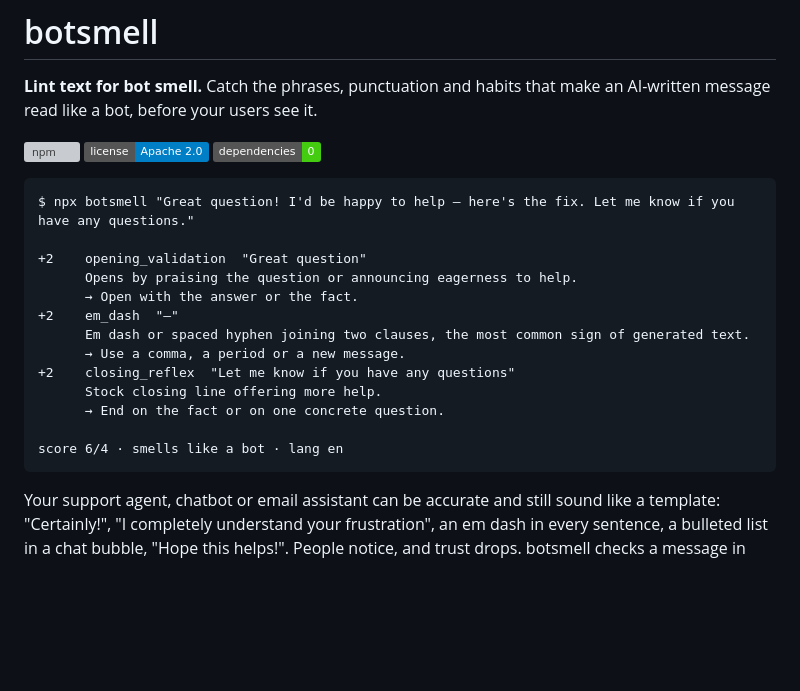
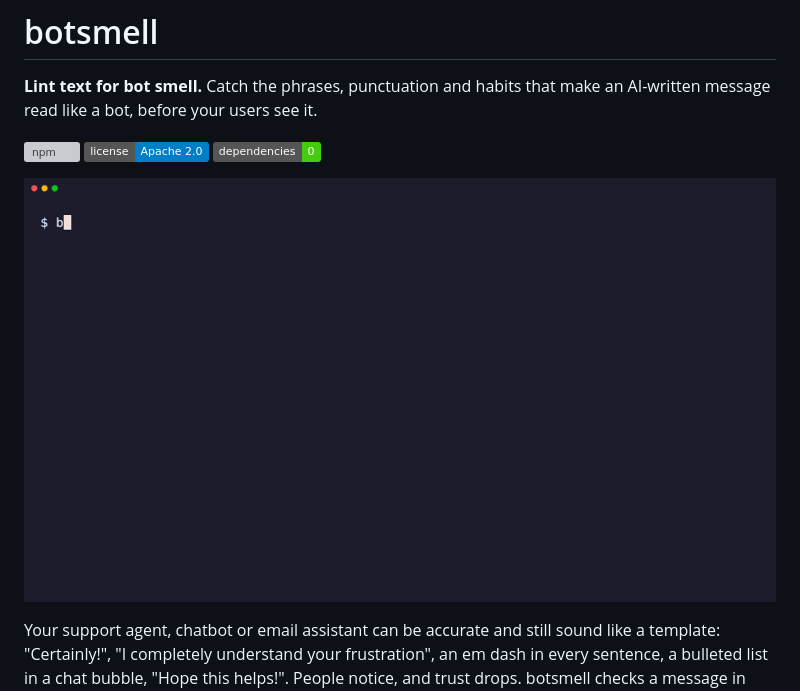
Before and after one commit to actions-marketplace-validations/sumioshi_botsmell, a Markdown page: README.md, the part around one of its changes. GitHub-like rendering; pictures changed too: docs/demo.gif (added); badges without logos; blank space fills up the shorter version; grey boxes are pictures that could not be loaded.

````diff
--- a/README.md
+++ b/README.md
@@ -6,21 +6,7 @@
 [![license](https://img.shields.io/badge/license-Apache_2.0-blue.svg)](./LICENSE)
 ![zero dependencies](https://img.shields.io/badge/dependencies-0-brightgreen.svg)
 
-```
-$ npx botsmell "Great question! I'd be happy to help — here's the fix. Let me know if you have any questions."
-
-+2    opening_validation  "Great question"
-      Opens by praising the question or announcing eagerness to help.
-      → Open with the answer or the fact.
-+2    em_dash  "—"
-      Em dash or spaced hyphen joining two clauses, the most common sign of generated text.
-      → Use a comma, a period or a new message.
-+2    closing_reflex  "Let me know if you have any questions"
-      Stock closing line offering more help.
-      → End on the fact or on one concrete question.
-
-score 6/4 · smells like a bot · lang en
-```
+<p align="center"><img src="docs/demo.gif" width="760" alt="botsmell flags a typical assistant reply and lets a plain human message through"></p>
 
 Your support agent, chatbot or email assistant can be accurate and still sound like a template: "Certainly!", "I completely understand your frustration", an em dash in every sentence, a bulleted list in a chat bubble, "Hope this helps!". People notice, and trust drops. botsmell checks a message in microseconds with plain rules, so you can **block it, rewrite it or ask the model to try again** before it is sent.
 
````
Also changed, not shown: other parts of README.md (+32 -0 lines), 11 other files.
